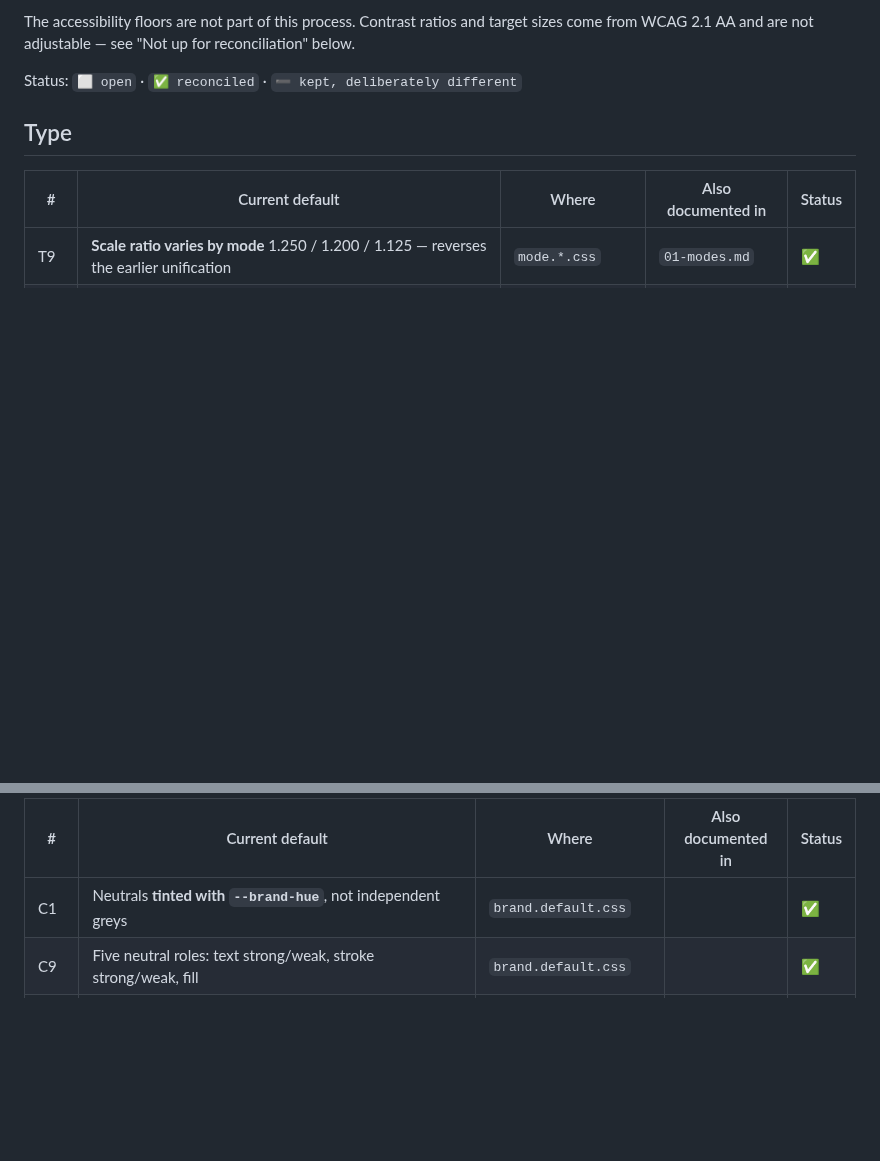
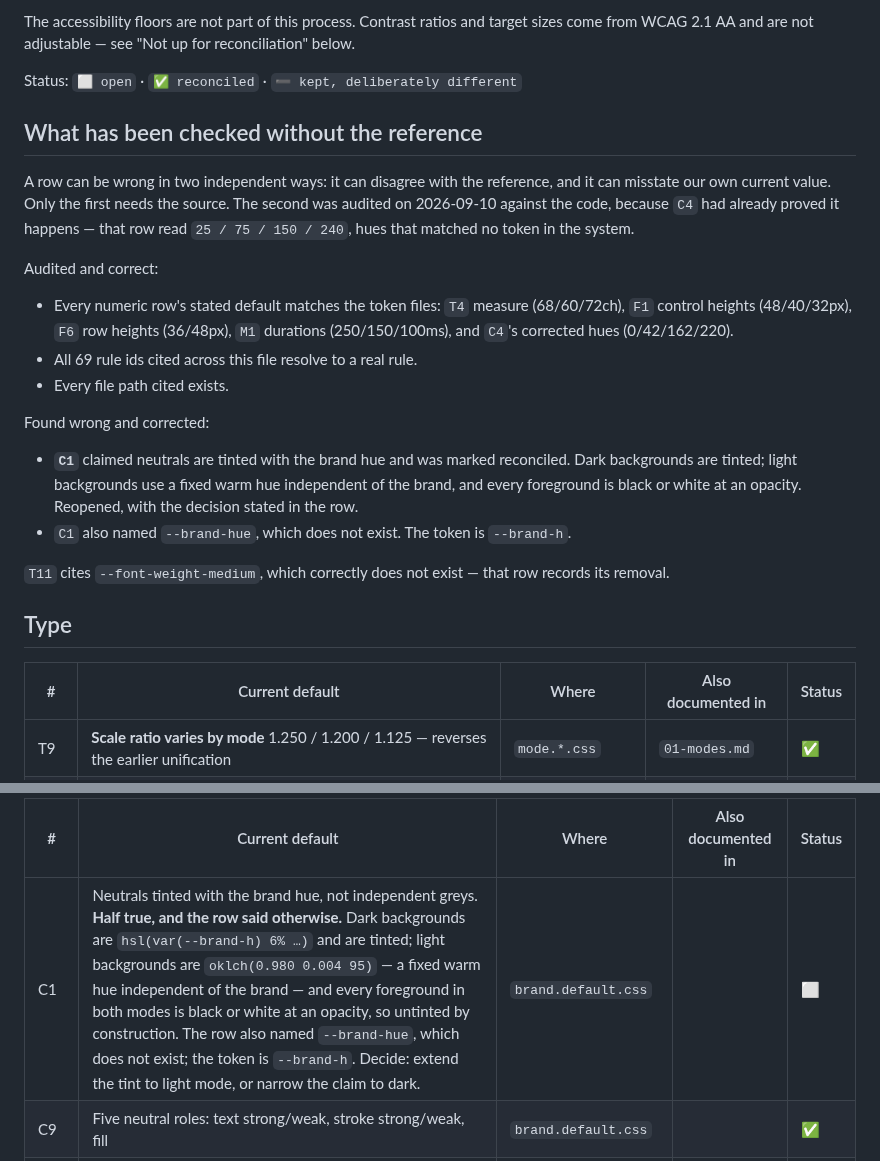
Before and after one commit to timessuman/jig, a Markdown page: RECONCILE.md, 2 parts joined by grey strips. Rendered like a GitHub page; blank space fills up the shorter version.

Commit message:
docs: audit RECONCILE against the code, and reopen C1
A reconciliation row can be wrong two independent ways: it can disagree with the
reference, and it can misstate our own current value. Only the first needs the
source. The second was never checked — and `C4` had already proved it happens,
having read hues `25 / 75 / 150 / 240` that matched no token in the system.

Audited every row against the code. Correct: every numeric default (`T4`
measure, `F1` control heights, `F6` row heights, `M1` durations, `C4`'s
corrected hues), all 69 rule ids cited, and every file path.

**`C1` was wrong, and marked reconciled.** It claimed neutrals are tinted with
the brand hue rather than being independent greys. Dark backgrounds are
(`hsl(var(--brand-h) 6% …)`); light backgrounds are `oklch(0.980 0.004 95)`, a
fixed warm hue owned by nothing, and every foreground in both modes is black or
white at an opacity — untinted by construction. Half the claim, recorded as all
of it.

Reopened rather than quietly narrowed, because the fix is a design decision:
either the tint extends to light mode, or the claim narrows to dark. The row
states both options.

It also named `--brand-hue`, which does not exist — the token is `--brand-h`.
`T11`'s `--font-weight-medium` is fine: that row records its removal.

The audit is written into the file so it survives this session, which the
reconciliation work has now lost once.

Co-Authored-By: Claude Opus 5 (1M context) <noreply@anthropic.com>

```diff
--- a/RECONCILE.md
+++ b/RECONCILE.md
@@ -13,6 +13,34 @@ The accessibility floors are not part of this process. Contrast ratios and targe
 come from WCAG 2.1 AA and are not adjustable — see "Not up for reconciliation" below.
 
 Status: `⬜ open` · `✅ reconciled` · `➖ kept, deliberately different`
+
+## What has been checked without the reference
+
+A row can be wrong in two independent ways: it can disagree with the reference,
+and it can misstate our own current value. Only the first needs the source. The
+second was audited on 2026-09-10 against the code, because `C4` had already
+proved it happens — that row read `25 / 75 / 150 / 240`, hues that matched no
+token in the system.
+
+Audited and correct:
+
+- Every numeric row's stated default matches the token files: `T4` measure
+  (68/60/72ch), `F1` control heights (48/40/32px), `F6` row heights (36/48px),
+  `M1` durations (250/150/100ms), and `C4`'s corrected hues (0/42/162/220).
+- All 69 rule ids cited across this file resolve to a real rule.
+- Every file path cited exists.
+
+Found wrong and corrected:
+
+- **`C1`** claimed neutrals are tinted with the brand hue and was marked
+  reconciled. Dark backgrounds are tinted; light backgrounds use a fixed warm
+  hue independent of the brand, and every foreground is black or white at an
+  opacity. Reopened, with the decision stated in the row.
+- `C1` also named `--brand-hue`, which does not exist. The token is `--brand-h`.
+
+`T11` cites `--font-weight-medium`, which correctly does not exist — that row
+records its removal.
+
 
 ## Type
 
@@ -79,7 +107,7 @@ Status: `⬜ open` · `✅ reconciled` · `➖ kept, deliberately different`
 
 | # | Current default | Where | Also documented in | Status |
 | --- | --- | --- | --- | --- |
-| C1 | Neutrals **tinted with `--brand-hue`**, not independent greys | `brand.default.css` |  | ✅ |
+| C1 | Neutrals tinted with the brand hue, not independent greys. **Half true, and the row said otherwise.** Dark backgrounds are `hsl(var(--brand-h) 6% …)` and are tinted; light backgrounds are `oklch(0.980 0.004 95)` — a fixed warm hue independent of the brand — and every foreground in both modes is black or white at an opacity, so untinted by construction. The row also named `--brand-hue`, which does not exist; the token is `--brand-h`. Decide: extend the tint to light mode, or narrow the claim to dark. | `brand.default.css` |  | ⬜ |
 | C9 | Five neutral roles: text strong/weak, stroke strong/weak, fill | `brand.default.css` |  | ✅ |
 | C10 | Brand colour marks **all** interactive elements, nothing else | `I-56` |  | ✅ |
 | C11 | **Control borders need 3:1** (WCAG 1.4.11) | `02-tokens.md` |  | ✅ |
```
